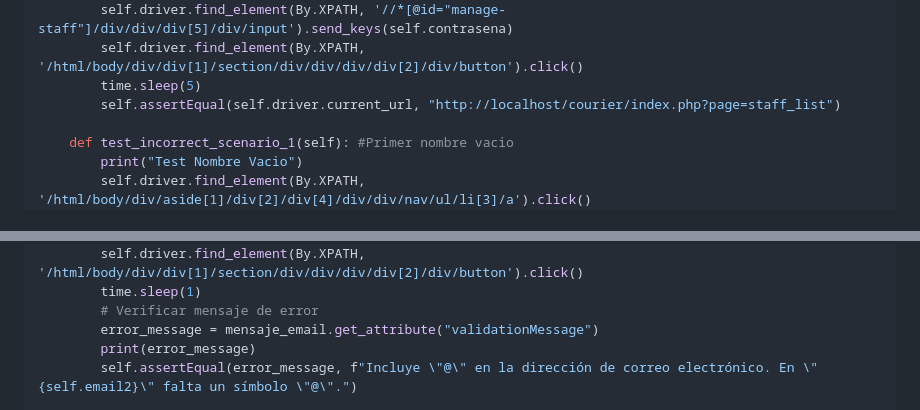
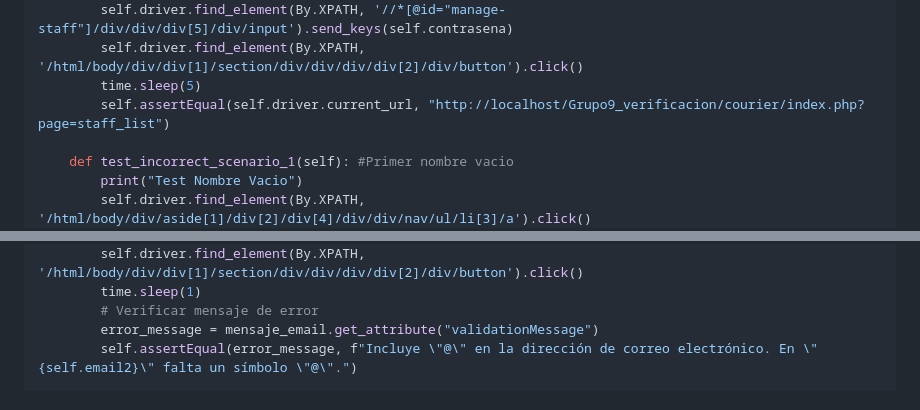
Before and after one commit to Kev-1729/Grupo9_verificacion, a Markdown page: README.md, 2 parts joined by grey strips. GitHub-like rendering.

```diff
--- a/README.md
+++ b/README.md
@@ -156,7 +160,7 @@ class TestStaffManagement(unittest.TestCase):
         self.driver.find_element(By.XPATH, '//*[@id="manage-staff"]/div/div/div[5]/div/input').send_keys(self.contrasena)
         self.driver.find_element(By.XPATH, '/html/body/div/div[1]/section/div/div/div/div[2]/div/button').click()
         time.sleep(5)
-        self.assertEqual(self.driver.current_url, "http://localhost/courier/index.php?page=staff_list")
+        self.assertEqual(self.driver.current_url, "http://localhost/Grupo9_verificacion/courier/index.php?page=staff_list")
 
     def test_incorrect_scenario_1(self): #Primer nombre vacio
         print("Test Nombre Vacio")
@@ -203,7 +207,6 @@ class TestStaffManagement(unittest.TestCase):
         time.sleep(1)
         # Verificar mensaje de error
         error_message = mensaje_email.get_attribute("validationMessage")
-        print(error_message)
         self.assertEqual(error_message, f"Incluye \"@\" en la dirección de correo electrónico. En \"{self.email2}\" falta un símbolo \"@\".")
 
     def test_incorrect_scenario_3(self): # email ya existe
```
Also changed, not shown: other parts of README.md (+17 -13 lines).
